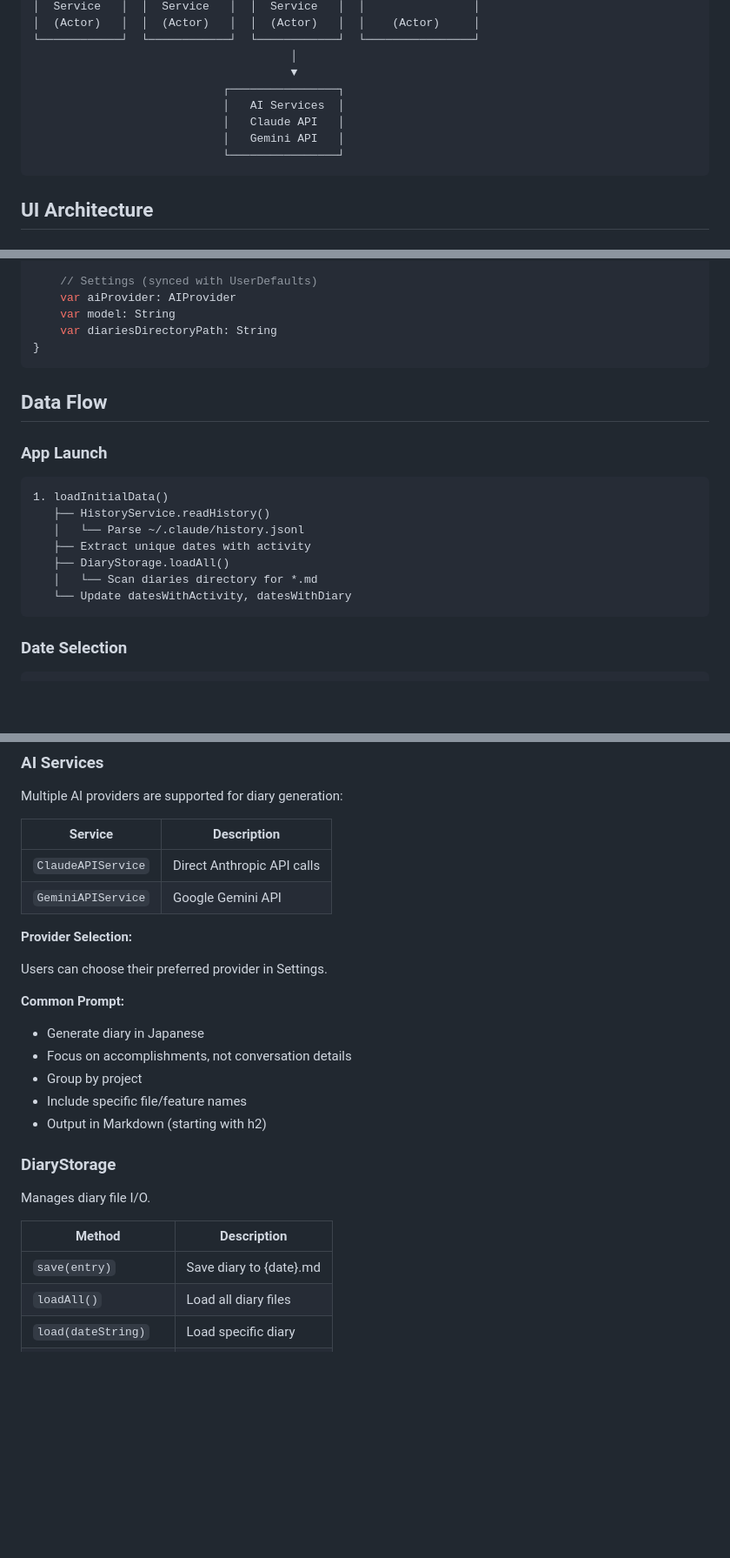
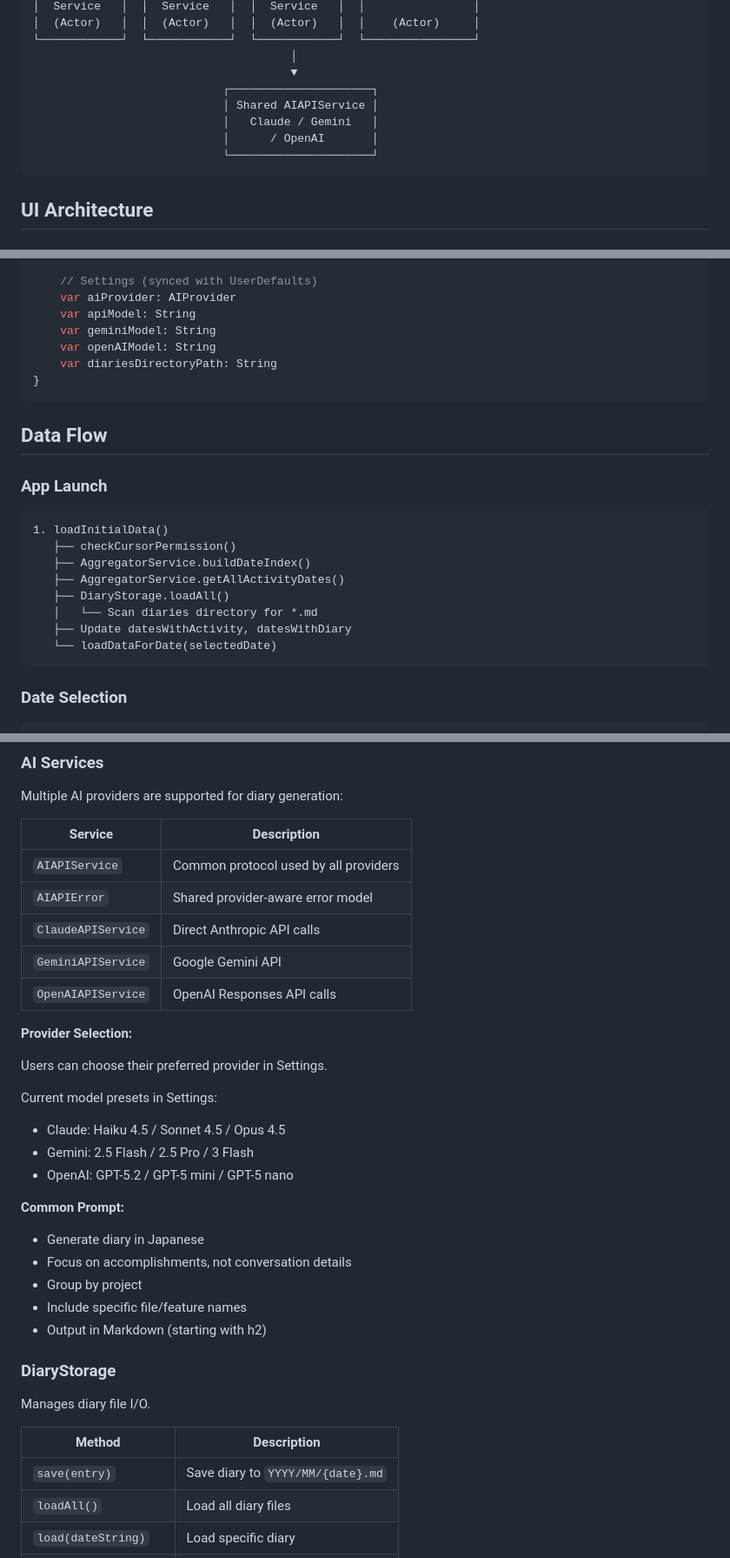
Before and after one commit to Saqoosha/CCDiary, a Markdown page: docs/ARCHITECTURE.md, 3 parts joined by grey strips. Shown at 87% size. Rendered like a GitHub page; blank space fills up the shorter version.

````diff
--- a/docs/ARCHITECTURE.md
+++ b/docs/ARCHITECTURE.md
@@ -28,11 +28,11 @@ CCDiary is a macOS app that analyzes Claude Code, Cursor, and Codex conversation
 └────────────┘  └────────────┘  └────────────┘  └────────────────┘
                                       │
                                       ▼
-                            ┌────────────────┐
-                            │   AI Services  │
-                            │   Claude API   │
-                            │   Gemini API   │
-                            └────────────────┘
+                            ┌─────────────────────┐
+                            │ Shared AIAPIService │
+                            │   Claude / Gemini   │
+                            │      / OpenAI       │
+                            └─────────────────────┘
 ```
 
 ## UI Architecture
@@ -91,7 +91,9 @@ final class DiaryViewModel {
 
     // Settings (synced with UserDefaults)
     var aiProvider: AIProvider
-    var model: String
+    var apiModel: String
+    var geminiModel: String
+    var openAIModel: String
     var diariesDirectoryPath: String
 }
 ```
@@ -102,12 +104,13 @@ final class DiaryViewModel {
 
 ```text
 1. loadInitialData()
-   ├── HistoryService.readHistory()
-   │   └── Parse ~/.claude/history.jsonl
-   ├── Extract unique dates with activity
+   ├── checkCursorPermission()
+   ├── AggregatorService.buildDateIndex()
+   ├── AggregatorService.getAllActivityDates()
    ├── DiaryStorage.loadAll()
    │   └── Scan diaries directory for *.md
-   └── Update datesWithActivity, datesWithDiary
+   ├── Update datesWithActivity, datesWithDiary
+   └── loadDataForDate(selectedDate)
 ```
 
 ### Date Selection
@@ -208,12 +214,20 @@ Multiple AI providers are supported for diary generation:
 
 | Service | Description |
 |---------|-------------|
+| `AIAPIService` | Common protocol used by all providers |
+| `AIAPIError` | Shared provider-aware error model |
 | `ClaudeAPIService` | Direct Anthropic API calls |
 | `GeminiAPIService` | Google Gemini API |
+| `OpenAIAPIService` | OpenAI Responses API calls |
 
 **Provider Selection:**
 
 Users can choose their preferred provider in Settings.
+
+Current model presets in Settings:
+- Claude: Haiku 4.5 / Sonnet 4.5 / Opus 4.5
+- Gemini: 2.5 Flash / 2.5 Pro / 3 Flash
+- OpenAI: GPT-5.2 / GPT-5 mini / GPT-5 nano
 
 **Common Prompt:**
 
@@ -229,7 +243,7 @@ Manages diary file I/O.
 
 | Method | Description |
 |--------|-------------|
-| `save(entry)` | Save diary to {date}.md |
+| `save(entry)` | Save diary to `YYYY/MM/{date}.md` |
 | `loadAll()` | Load all diary files |
 | `load(dateString)` | Load specific diary |
 | `exists(dateString)` | Check if diary exists |
````
Also changed, not shown: other parts of docs/ARCHITECTURE.md (+5 -2 lines), README.ja.md (+7 -1 lines), README.md (+7 -1 lines).
